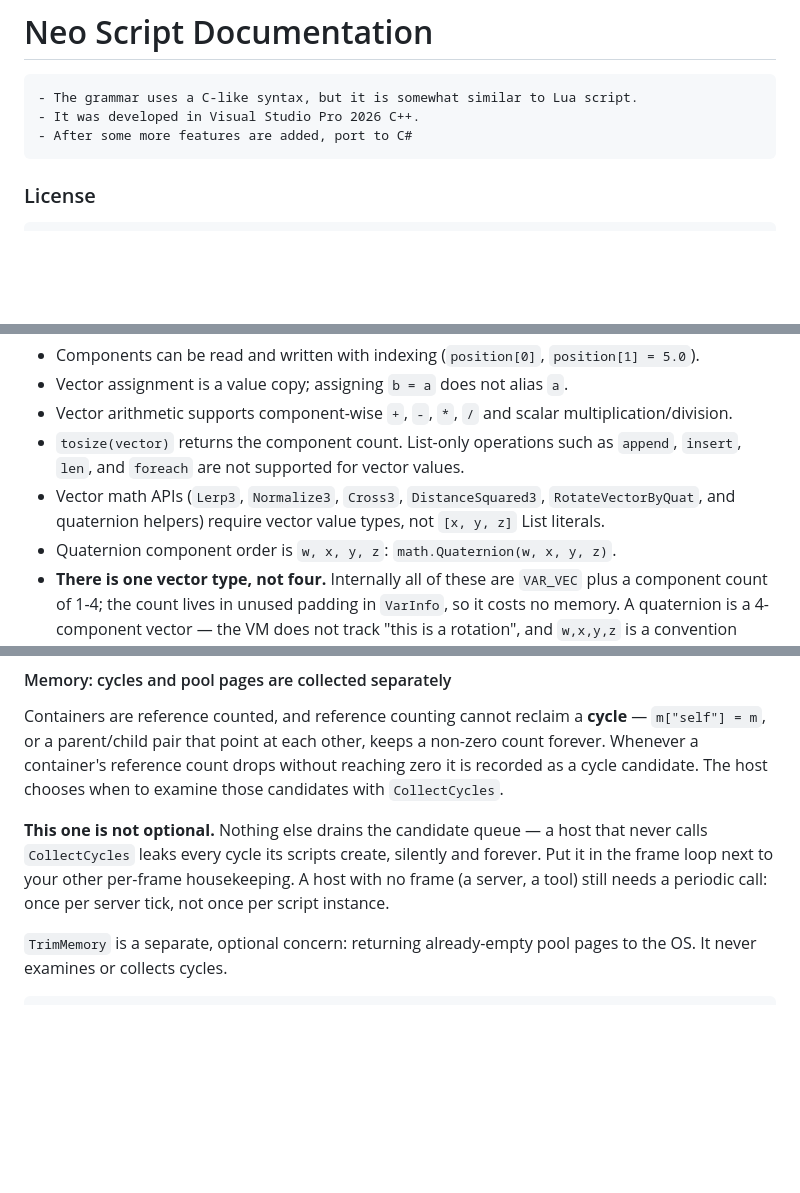
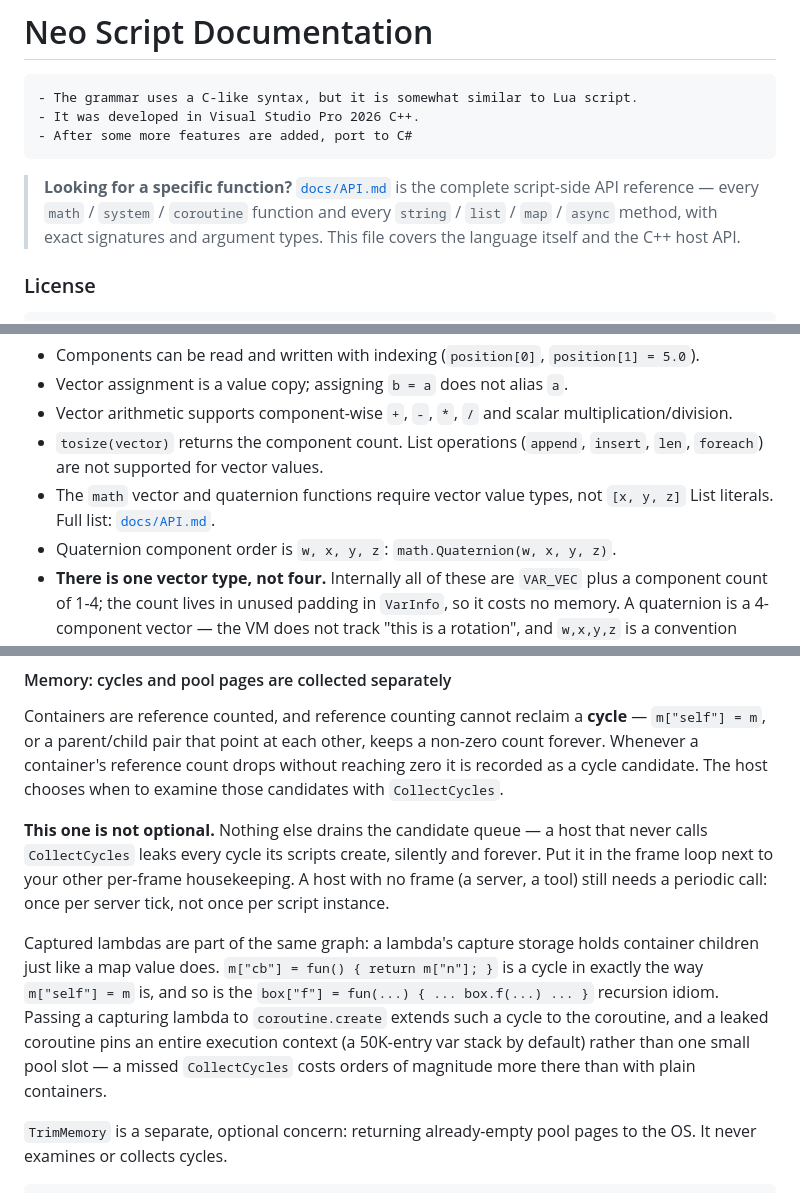
Before and after one commit to hangulcode/NeoScript, a Markdown page: ReadMe.md, 3 parts joined by grey strips. GitHub-like rendering; blank space fills up the shorter version.

```diff
--- a/ReadMe.md
+++ b/ReadMe.md
@@ -6,6 +6,11 @@
 	- The grammar uses a C-like syntax, but it is somewhat similar to Lua script.
 	- It was developed in Visual Studio Pro 2026 C++.
 	- After some more features are added, port to C#
+
+> **Looking for a specific function?** [`docs/API.md`](docs/API.md) is the complete
+> script-side API reference — every `math` / `system` / `coroutine` function and every
+> `string` / `list` / `map` / `async` method, with exact signatures and argument types.
+> This file covers the language itself and the C++ host API.
 
 ### License
 	MIT license
@@ -126,11 +131,10 @@ var moved = position + direction * 2.0;
 - Components can be read and written with indexing (`position[0]`, `position[1] = 5.0`).
 - Vector assignment is a value copy; assigning `b = a` does not alias `a`.
 - Vector arithmetic supports component-wise `+`, `-`, `*`, `/` and scalar multiplication/division.
-- `tosize(vector)` returns the component count. List-only operations such as `append`,
-  `insert`, `len`, and `foreach` are not supported for vector values.
-- Vector math APIs (`Lerp3`, `Normalize3`, `Cross3`, `DistanceSquared3`,
-  `RotateVectorByQuat`, and quaternion helpers) require vector value types, not `[x, y, z]`
-  List literals.
+- `tosize(vector)` returns the component count. List operations (`append`, `insert`, `len`,
+  `foreach`) are not supported for vector values.
+- The `math` vector and quaternion functions require vector value types, not `[x, y, z]` List
+  literals. Full list: [`docs/API.md`](docs/API.md#35-vector-math).
 - Quaternion component order is `w, x, y, z`: `math.Quaternion(w, x, y, z)`.
 - **There is one vector type, not four.** Internally all of these are `VAR_VEC` plus a component
   count of 1-4; the count lives in unused padding in `VarInfo`, so it costs no memory. A
@@ -295,6 +354,13 @@ chooses when to examine those candidates with `CollectCycles`.
 `CollectCycles` leaks every cycle its scripts create, silently and forever. Put it in the frame loop
 next to your other per-frame housekeeping. A host with no frame (a server, a tool) still needs a
 periodic call: once per server tick, not once per script instance.
+
+Captured lambdas are part of the same graph: a lambda's capture storage holds container children
+just like a map value does. `m["cb"] = fun() { return m["n"]; }` is a cycle in exactly the way
+`m["self"] = m` is, and so is the `box["f"] = fun(...) { ... box.f(...) ... }` recursion idiom.
+Passing a capturing lambda to `coroutine.create` extends such a cycle to the coroutine, and a leaked
+coroutine pins an entire execution context (a 50K-entry var stack by default) rather than one small
+pool slot — a missed `CollectCycles` costs orders of magnitude more there than with plain containers.
 
 `TrimMemory` is a separate, optional concern: returning already-empty pool pages to the OS. It never
 examines or collects cycles.
```
Also changed, not shown: other parts of ReadMe.md (+66 -62 lines), AGENTS.md (+2 -0 lines), docs/API.md (added, +360 -0 lines).
